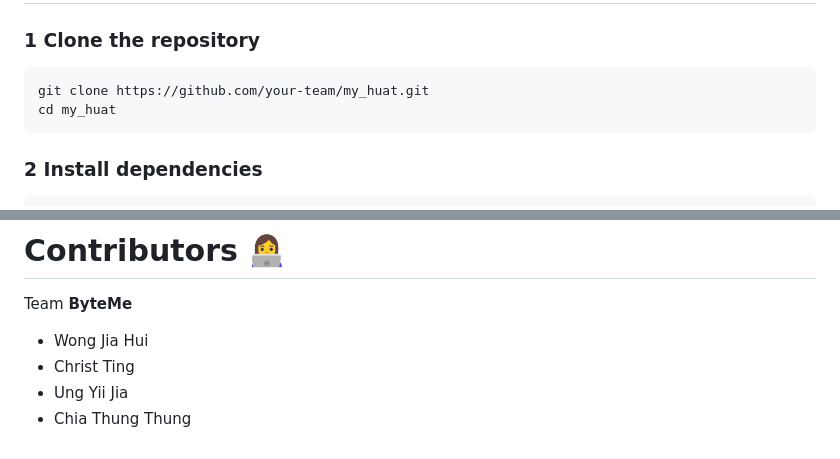
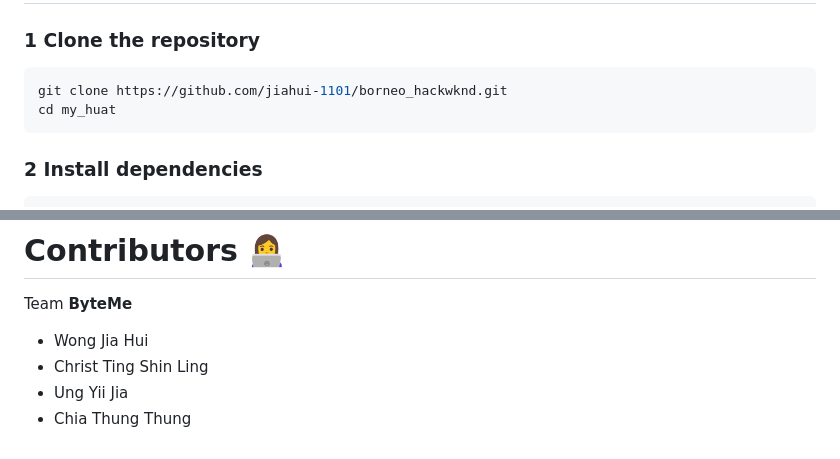
Before and after one commit to jiahui-1101/borneo_hackwknd, a Markdown page: README.md, 2 parts joined by grey strips. Rendered like a GitHub page.

Commit message:
Modify README with new repository and team details
Updated project repository link and team member name.

````diff
--- a/README.md
+++ b/README.md
@@ -292,7 +294,7 @@ This architecture enables **secure authentication, scalable backend services, an
 ### 1 Clone the repository
 
 ```bash
-git clone https://github.com/your-team/my_huat.git
+git clone https://github.com/jiahui-1101/borneo_hackwknd.git
 cd my_huat
 ```
 
@@ -382,6 +384,6 @@ Possible future enhancements include:
 Team **ByteMe**
 
 * Wong Jia Hui
-* Christ Ting
+* Christ Ting Shin Ling
 * Ung Yii Jia
 * Chia Thung Thung
````
Also changed, not shown: other parts of README.md (+2 -0 lines).
